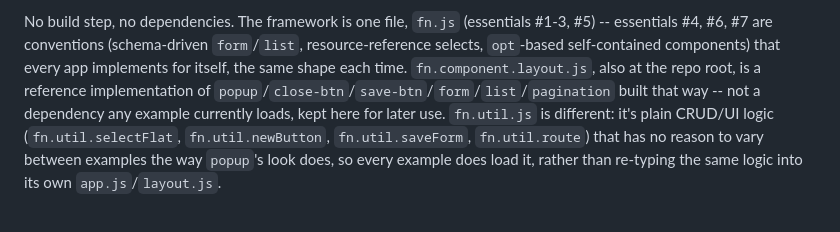
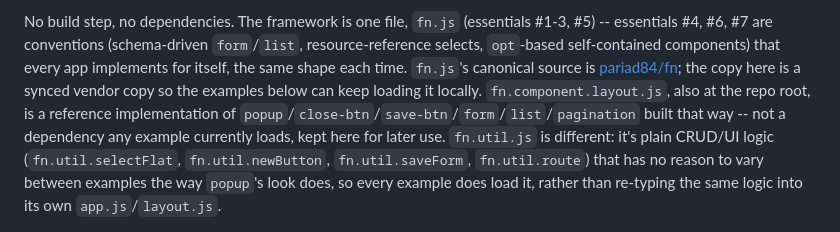
Before and after one commit to pariad84/mini-framework, a Markdown page: README.md, the part around the change. GitHub-like rendering.

```diff
--- a/README.md
+++ b/README.md
@@ -13,7 +13,9 @@ A minimal, schema-driven CRUD framework built around seven essentials:
 No build step, no dependencies. The framework is one file, `fn.js` (essentials #1-3, #5) --
 essentials #4, #6, #7 are conventions (schema-driven `form`/`list`, resource-reference selects,
 `opt`-based self-contained components) that every app implements for itself, the same shape each
-time. `fn.component.layout.js`, also at the repo root, is a reference implementation of
+time. `fn.js`'s canonical source is [pariad84/fn](https://github.com/pariad84/fn); the copy here
+is a synced vendor copy so the examples below can keep loading it locally.
+`fn.component.layout.js`, also at the repo root, is a reference implementation of
 `popup`/`close-btn`/`save-btn`/`form`/`list`/`pagination` built that way -- not a dependency any
 example currently loads, kept here for later use. `fn.util.js` is different: it's plain CRUD/UI
 logic (`fn.util.selectFlat`, `fn.util.newButton`, `fn.util.saveForm`, `fn.util.route`) that has no
```
Also changed, not shown: CLAUDE.md (+4 -2 lines).
